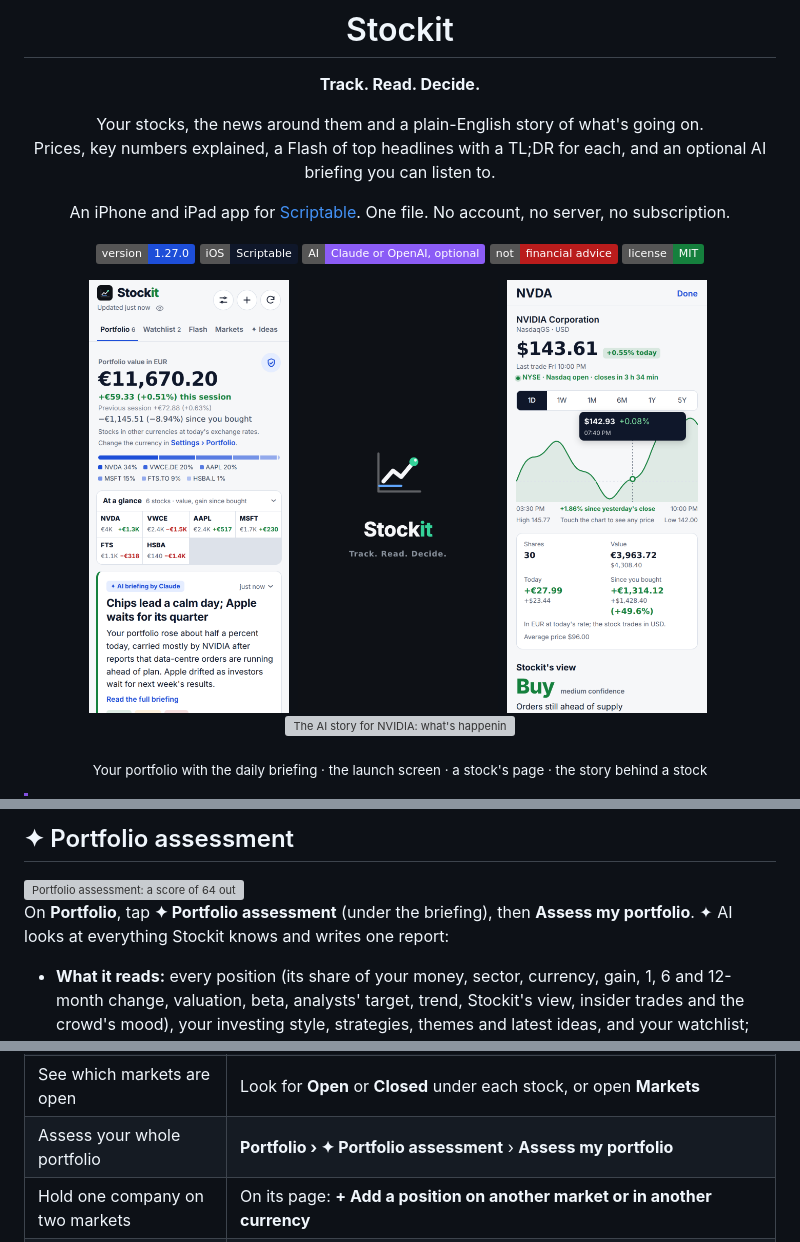
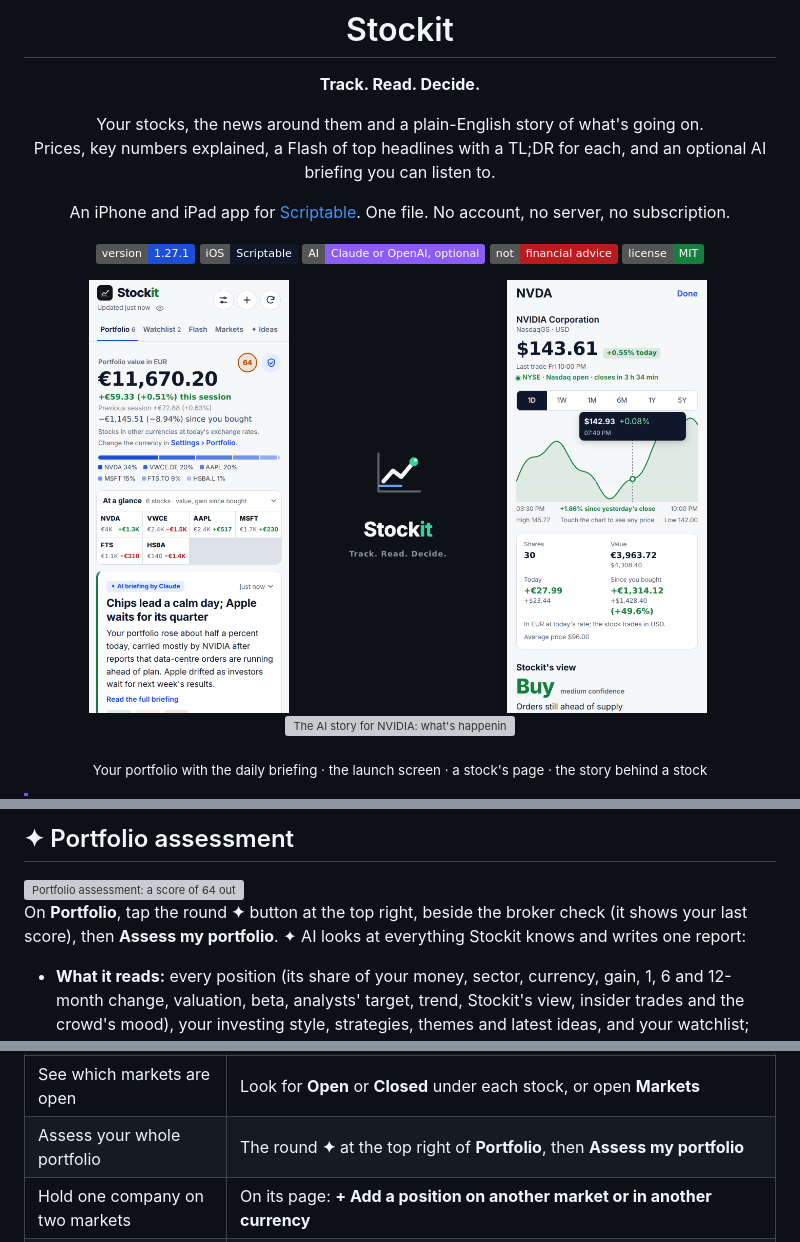
Before and after one commit to gadominas/StockIt, a Markdown page: README.md, 3 parts joined by grey strips. GitHub-like rendering; pictures changed too: docs/screenshots/01-portfolio.png; badges without logos; grey boxes are pictures that could not be loaded.

Commit message:
Stockit 1.27.1: portfolio assessment button beside the broker check

```diff
--- a/README.md
+++ b/README.md
@@ -10,7 +10,7 @@ Your stocks, the news around them and a plain-English story of what's going on.<
 
 An iPhone and iPad app for [Scriptable](https://scriptable.app). One file. No account, no server, no subscription.
 
-[![Version](https://img.shields.io/badge/version-1.27.0-1d4ed8)](CHANGELOG.md)
+[![Version](https://img.shields.io/badge/version-1.27.1-1d4ed8)](CHANGELOG.md)
 [![Platform](https://img.shields.io/badge/iOS-Scriptable-0f172a)](https://apps.apple.com/app/scriptable/id1405459188)
 [![AI](https://img.shields.io/badge/AI-Claude%20or%20OpenAI%2C%20optional-8b5cf6)](#ai-on-your-terms)
 [![Not financial advice](https://img.shields.io/badge/not-financial%20advice-b91c1c)](#not-financial-advice)
@@ -138,7 +138,7 @@ Most stock apps show you a price and a wall of headlines. Stockit is made for a
 
 <img src="docs/screenshots/40-assessment.png" width="250" align="right" alt="Portfolio assessment: a score of 64 out of 100, a headline and summary, and next steps with their timing and a button to keep each as a strategy">
 
-On **Portfolio**, tap **✦ Portfolio assessment** (under the briefing), then **Assess my portfolio**. ✦ AI looks at everything Stockit knows and writes one report:
+On **Portfolio**, tap the round **✦** button at the top right, beside the broker check (it shows your last score), then **Assess my portfolio**. ✦ AI looks at everything Stockit knows and writes one report:
 
 - **What it reads:** every position (its share of your money, sector, currency, gain, 1, 6 and 12-month change, valuation, beta, analysts' target, trend, Stockit's view, insider trades and the crowd's mood), your investing style, strategies, themes and latest ideas, and your watchlist; then the market's mood from nine gauges (S&P 500, Nasdaq, Euro Stoxx 50, DAX, the VIX, the US 10-year yield, oil, gold and the euro) and this week's headlines on markets, geopolitics, central banks and energy.
 - **What you get:** a score out of 100 with a headline and summary; **Next steps**, most important first, each with its timing (now, this month, this quarter), the stocks involved and **Keep as a strategy**; the **market mood** (risk-on, mixed or risk-off) with the gauges' month; ratings for diversification, risk, quality and valuation, income, currencies and fit with your plans; what current **world and market events** mean for your holdings; **risks** and **potential gains**; and add, wait or drop for each watchlist stock.
@@ -413,7 +413,7 @@ API usage is billed by Anthropic or OpenAI, separately from any Claude or ChatGP
 | See the price at any moment | Open a stock and touch or drag across its chart; **1D** and **1W** show the day and the week |
 | See everything in euros (or dollars) | **Settings › Portfolio › Show your money in** |
 | See which markets are open | Look for **Open** or **Closed** under each stock, or open **Markets** |
-| Assess your whole portfolio | **Portfolio › ✦ Portfolio assessment** › **Assess my portfolio** |
+| Assess your whole portfolio | The round **✦** at the top right of **Portfolio**, then **Assess my portfolio** |
 | Hold one company on two markets | On its page: **+ Add a position on another market or in another currency** |
 | See what insiders bought and sold | Add a Quiver key in **Settings › News and signals**, then open a US stock: **Insider trades** |
 | Move, pin or highlight a stock | **Arrange** next to the count (or long-press a stock): drag ≡, tap 📌 or ★ |
```
Also changed, not shown: 1 other file.
